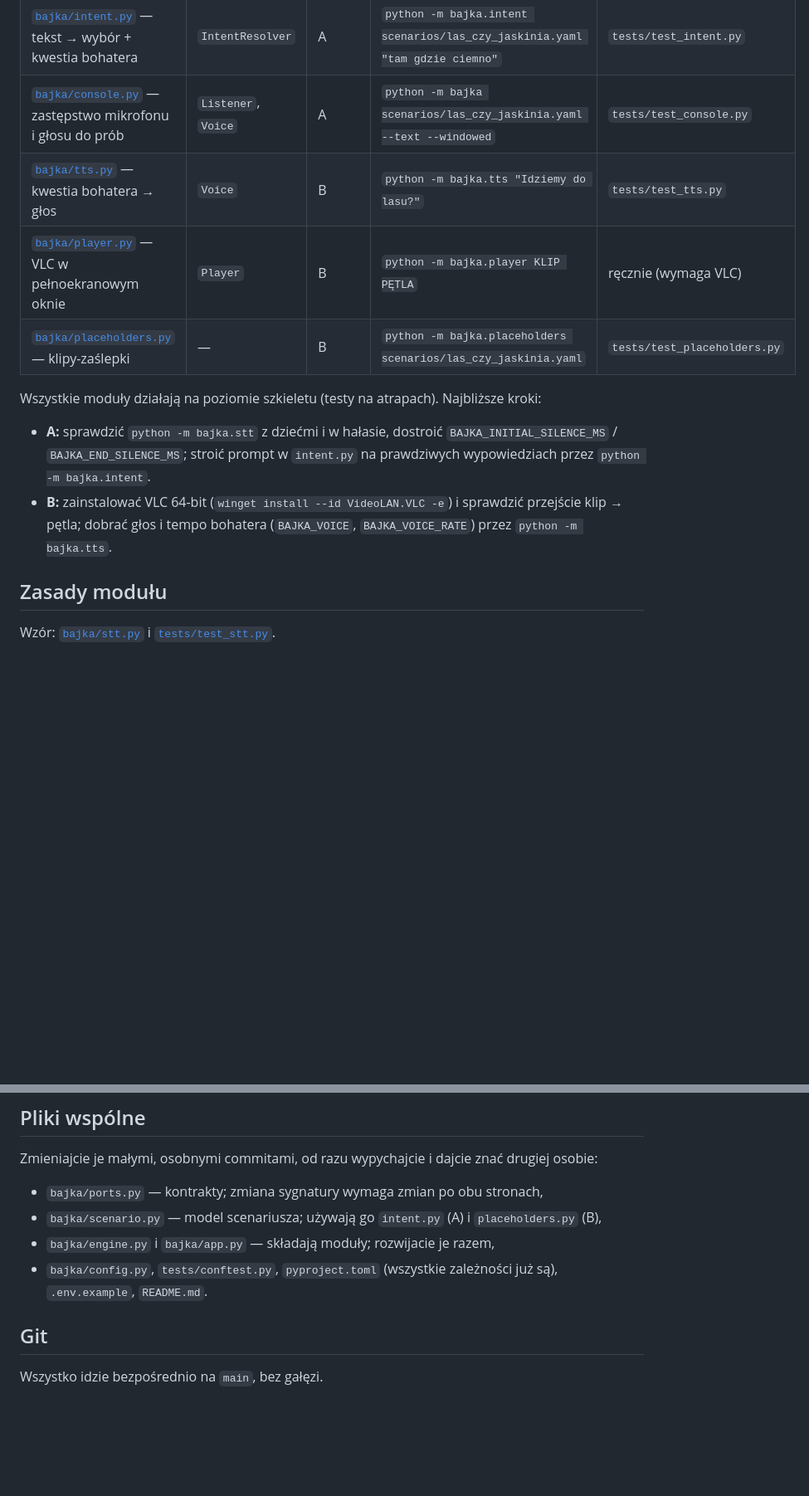
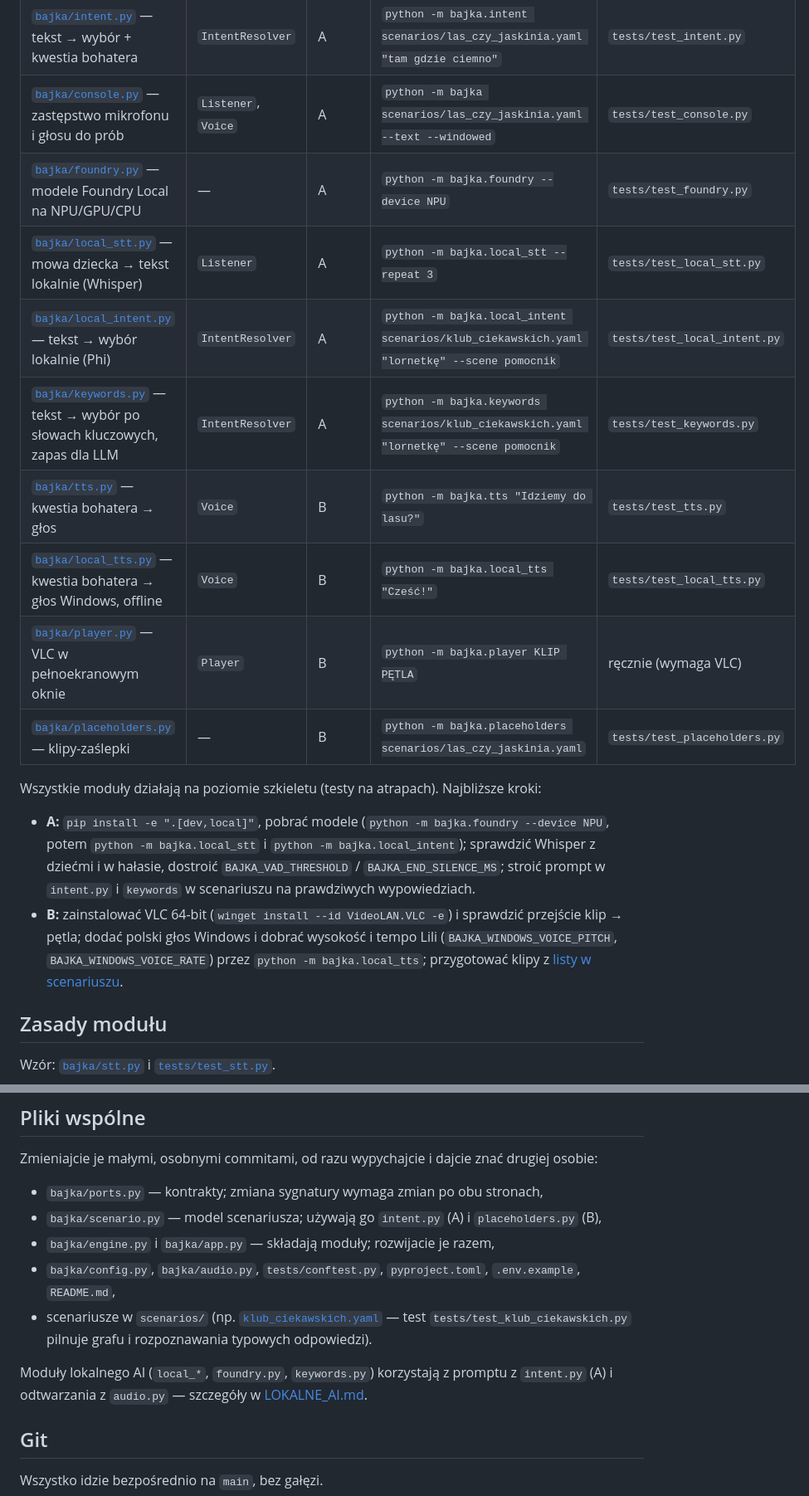
Before and after one commit to KsaweryTrebacz/FilmSpringOpen2026, a Markdown page: docs/PODZIAL_PRACY.md, 2 parts joined by grey strips. Shown at 83% size. GitHub-like rendering; blank space fills up the shorter version.

```diff
--- a/docs/PODZIAL_PRACY.md
+++ b/docs/PODZIAL_PRACY.md
@@ -14,16 +14,24 @@ i własne demo, więc dwie osoby mogą commitować równolegle na `main` bez wch
 | [`bajka/stt.py`](../bajka/stt.py) — mowa dziecka → tekst | `Listener` | A | `python -m bajka.stt --repeat 3` | `tests/test_stt.py` |
 | [`bajka/intent.py`](../bajka/intent.py) — tekst → wybór + kwestia bohatera | `IntentResolver` | A | `python -m bajka.intent scenarios/las_czy_jaskinia.yaml "tam gdzie ciemno"` | `tests/test_intent.py` |
 | [`bajka/console.py`](../bajka/console.py) — zastępstwo mikrofonu i głosu do prób | `Listener`, `Voice` | A | `python -m bajka scenarios/las_czy_jaskinia.yaml --text --windowed` | `tests/test_console.py` |
+| [`bajka/foundry.py`](../bajka/foundry.py) — modele Foundry Local na NPU/GPU/CPU | — | A | `python -m bajka.foundry --device NPU` | `tests/test_foundry.py` |
+| [`bajka/local_stt.py`](../bajka/local_stt.py) — mowa dziecka → tekst lokalnie (Whisper) | `Listener` | A | `python -m bajka.local_stt --repeat 3` | `tests/test_local_stt.py` |
+| [`bajka/local_intent.py`](../bajka/local_intent.py) — tekst → wybór lokalnie (Phi) | `IntentResolver` | A | `python -m bajka.local_intent scenarios/klub_ciekawskich.yaml "lornetkę" --scene pomocnik` | `tests/test_local_intent.py` |
+| [`bajka/keywords.py`](../bajka/keywords.py) — tekst → wybór po słowach kluczowych, zapas dla LLM | `IntentResolver` | A | `python -m bajka.keywords scenarios/klub_ciekawskich.yaml "lornetkę" --scene pomocnik` | `tests/test_keywords.py` |
 | [`bajka/tts.py`](../bajka/tts.py) — kwestia bohatera → głos | `Voice` | B | `python -m bajka.tts "Idziemy do lasu?"` | `tests/test_tts.py` |
+| [`bajka/local_tts.py`](../bajka/local_tts.py) — kwestia bohatera → głos Windows, offline | `Voice` | B | `python -m bajka.local_tts "Cześć!"` | `tests/test_local_tts.py` |
 | [`bajka/player.py`](../bajka/player.py) — VLC w pełnoekranowym oknie | `Player` | B | `python -m bajka.player KLIP PĘTLA` | ręcznie (wymaga VLC) |
 | [`bajka/placeholders.py`](../bajka/placeholders.py) — klipy-zaślepki | — | B | `python -m bajka.placeholders scenarios/las_czy_jaskinia.yaml` | `tests/test_placeholders.py` |
 
 Wszystkie moduły działają na poziomie szkieletu (testy na atrapach). Najbliższe kroki:
 
-- **A:** sprawdzić `python -m bajka.stt` z dziećmi i w hałasie, dostroić `BAJKA_INITIAL_SILENCE_MS` /
-  `BAJKA_END_SILENCE_MS`; stroić prompt w `intent.py` na prawdziwych wypowiedziach przez `python -m bajka.intent`.
+- **A:** `pip install -e ".[dev,local]"`, pobrać modele (`python -m bajka.foundry --device NPU`, potem
+  `python -m bajka.local_stt` i `python -m bajka.local_intent`); sprawdzić Whisper z dziećmi i w hałasie,
+  dostroić `BAJKA_VAD_THRESHOLD` / `BAJKA_END_SILENCE_MS`; stroić prompt w `intent.py` i `keywords`
+  w scenariuszu na prawdziwych wypowiedziach.
 - **B:** zainstalować VLC 64-bit (`winget install --id VideoLAN.VLC -e`) i sprawdzić przejście klip → pętla;
-  dobrać głos i tempo bohatera (`BAJKA_VOICE`, `BAJKA_VOICE_RATE`) przez `python -m bajka.tts`.
+  dodać polski głos Windows i dobrać wysokość i tempo Lili (`BAJKA_WINDOWS_VOICE_PITCH`, `BAJKA_WINDOWS_VOICE_RATE`)
+  przez `python -m bajka.local_tts`; przygotować klipy z [listy w scenariuszu](../scenarios/klub_ciekawskich.md#lista-klipów-do-produkcji).
 
 ## Zasady modułu
 
@@ -48,7 +56,12 @@ Zmieniajcie je małymi, osobnymi commitami, od razu wypychajcie i dajcie znać d
 - `bajka/ports.py` — kontrakty; zmiana sygnatury wymaga zmian po obu stronach,
 - `bajka/scenario.py` — model scenariusza; używają go `intent.py` (A) i `placeholders.py` (B),
 - `bajka/engine.py` i `bajka/app.py` — składają moduły; rozwijacie je razem,
-- `bajka/config.py`, `tests/conftest.py`, `pyproject.toml` (wszystkie zależności już są), `.env.example`, `README.md`.
+- `bajka/config.py`, `bajka/audio.py`, `tests/conftest.py`, `pyproject.toml`, `.env.example`, `README.md`,
+- scenariusze w `scenarios/` (np. [`klub_ciekawskich.yaml`](../scenarios/klub_ciekawskich.yaml) — test
+  `tests/test_klub_ciekawskich.py` pilnuje grafu i rozpoznawania typowych odpowiedzi).
+
+Moduły lokalnego AI (`local_*`, `foundry.py`, `keywords.py`) korzystają z promptu z `intent.py` (A) i odtwarzania
+z `audio.py` — szczegóły w [LOKALNE_AI.md](LOKALNE_AI.md).
 
 ## Git
 
```
Also changed, not shown: README.md (+48 -14 lines), docs/LOKALNE_AI.md (added, +78 -0 lines).
